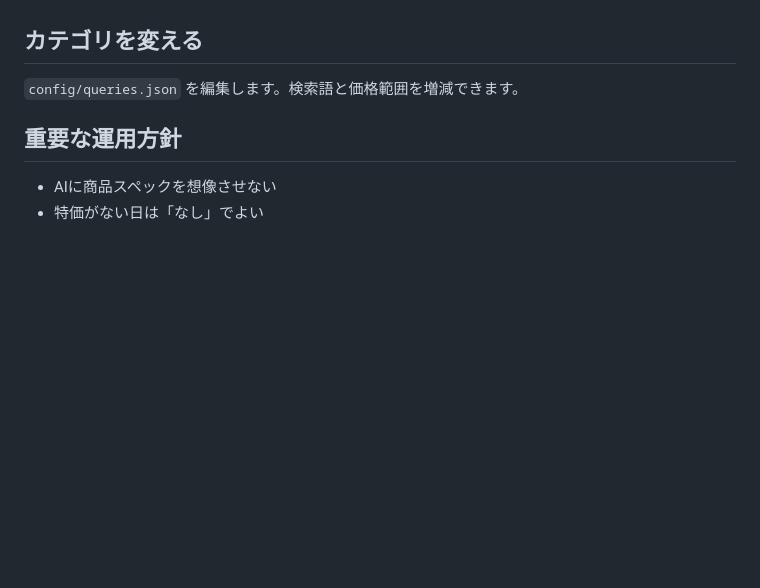
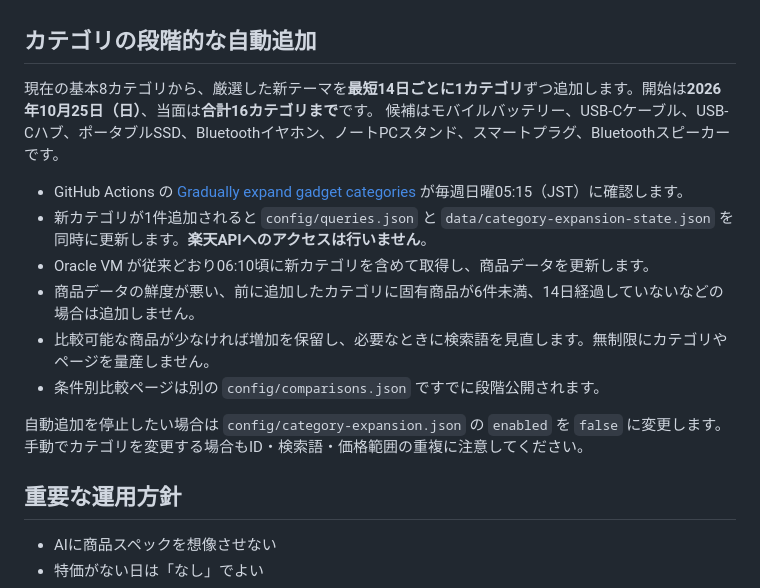
Before and after one commit to noranamani/noranamani-gadget-deals, a Markdown page: README.md, the part around the change. Rendered like a GitHub page; blank space fills up the shorter version.

Commit message:
docs: explain gradual root-category growth, quality gates and schedule

```diff
--- a/README.md
+++ b/README.md
@@ -111,8 +111,19 @@ CodexのAutomationで、このリポジトリのCloud Environmentを選び、`co
 - ポイント倍率: 最大5
 - 自サイト価格履歴上の値下げ: 最大20
 
-## カテゴリを変える
-`config/queries.json` を編集します。検索語と価格範囲を増減できます。
+## カテゴリの段階的な自動追加
+
+現在の基本8カテゴリから、厳選した新テーマを**最短14日ごとに1カテゴリ**ずつ追加します。開始は**2026年10月25日（日）**、当面は**合計16カテゴリまで**です。
+候補はモバイルバッテリー、USB-Cケーブル、USB-Cハブ、ポータブルSSD、Bluetoothイヤホン、ノートPCスタンド、スマートプラグ、Bluetoothスピーカーです。
+
+- GitHub Actions の [Gradually expand gadget categories](https://github.com/noranamani/noranamani-gadget-deals/actions/workflows/category-expansion.yml) が毎週日曜05:15（JST）に確認します。
+- 新カテゴリが1件追加されると `config/queries.json` と `data/category-expansion-state.json` を同時に更新します。**楽天APIへのアクセスは行いません**。
+- Oracle VM が従来どおり06:10頃に新カテゴリを含めて取得し、商品データを更新します。
+- 商品データの鮮度が悪い、前に追加したカテゴリに固有商品が6件未満、14日経過していないなどの場合は追加しません。
+- 比較可能な商品が少なければ増加を保留し、必要なときに検索語を見直します。無制限にカテゴリやページを量産しません。
+- 条件別比較ページは別の `config/comparisons.json` ですでに段階公開されます。
+
+自動追加を停止したい場合は `config/category-expansion.json` の `enabled` を `false` に変更します。手動でカテゴリを変更する場合もID・検索語・価格範囲の重複に注意してください。
 
 ## 重要な運用方針
 - AIに商品スペックを想像させない
```
